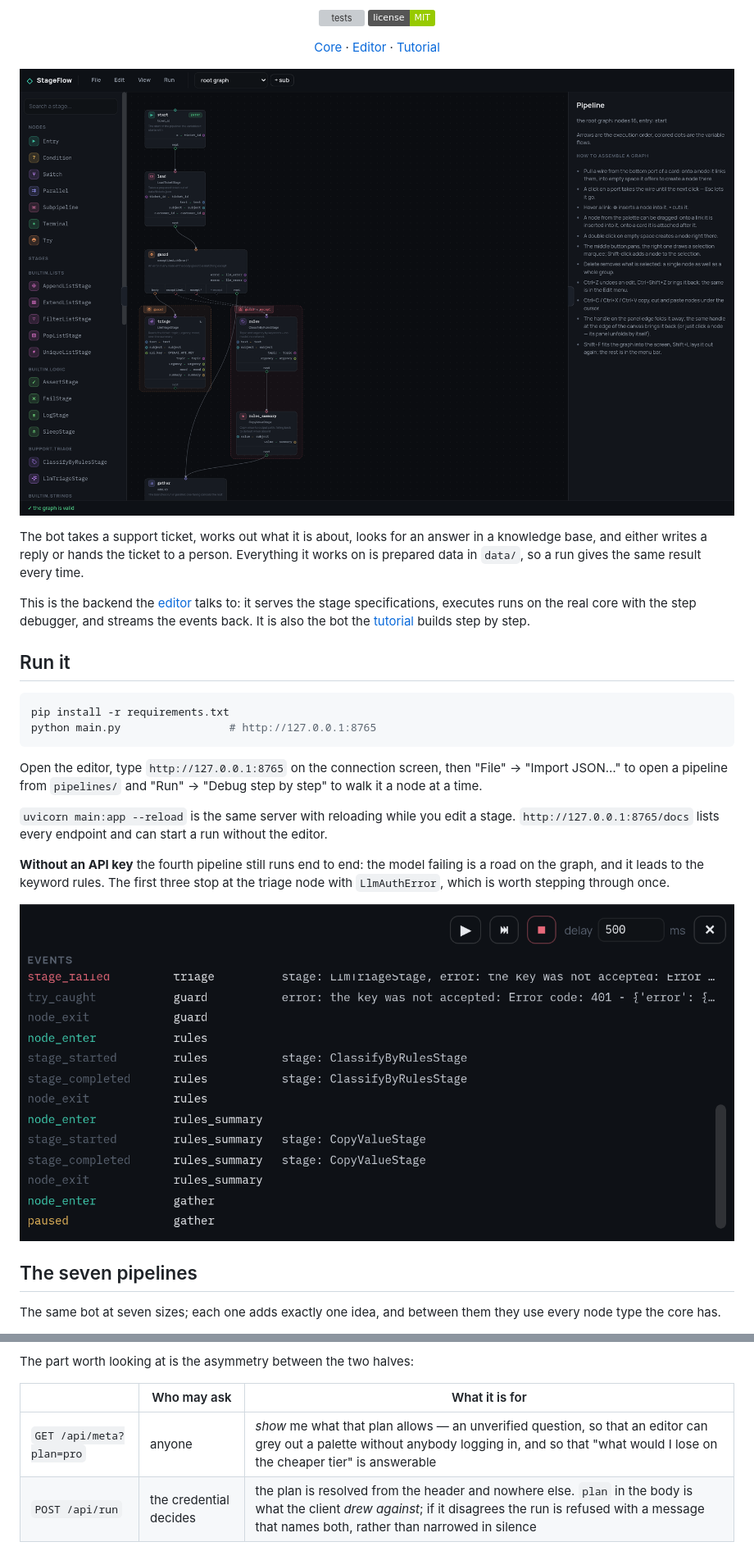
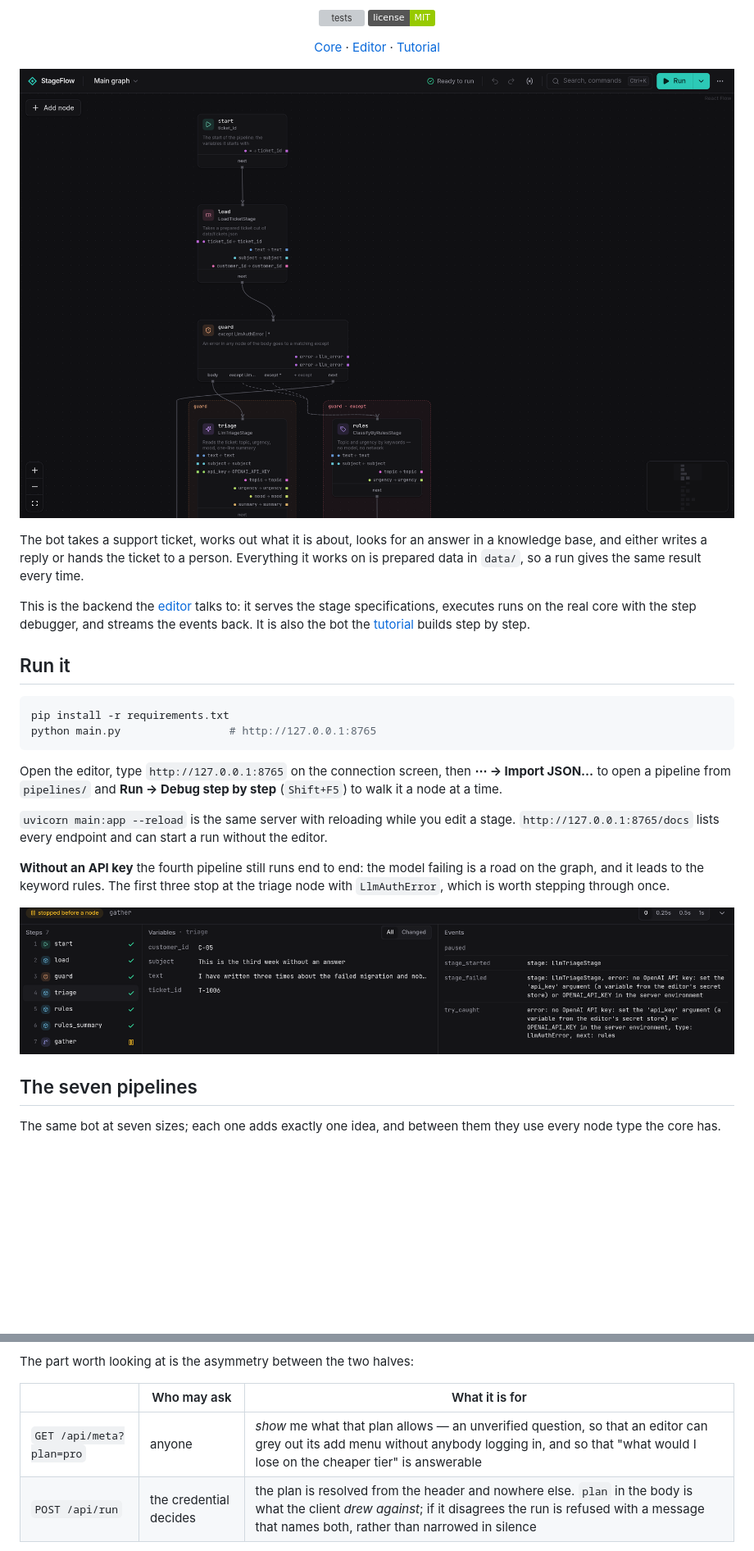
Before and after one commit to leo-need-more-coffee/stageflow-example, a Markdown page: README.md, 2 parts joined by grey strips. Shown at 82% size. Drawn GitHub-style; pictures changed too: docs/img/editor.png, docs/img/events.png; badges without logos; blank space fills up the shorter version; grey boxes are pictures that could not be loaded.

Commit message:
README: screenshots and menu paths of the 1.0 editor
Co-Authored-By: Claude Opus 5.5 <noreply@anthropic.com>
Claude-Session: https://claude.ai/code/session_01CxyqgY7ZjRKxyX784dj7Wd

````diff
--- a/README.md
+++ b/README.md
@@ -35,8 +35,8 @@ python main.py                 # http://127.0.0.1:8765
 ```
 
 Open the editor, type `http://127.0.0.1:8765` on the connection screen, then
-"File" → "Import JSON…" to open a pipeline from `pipelines/` and "Run" →
-"Debug step by step" to walk it a node at a time.
+**⋯ → Import JSON…** to open a pipeline from `pipelines/` and **Run → Debug
+step by step** (`Shift+F5`) to walk it a node at a time.
 
 `uvicorn main:app --reload` is the same server with reloading while you edit a
 stage. `http://127.0.0.1:8765/docs` lists every endpoint and can start a run
@@ -212,7 +212,7 @@ The part worth looking at is the asymmetry between the two halves:
 
 | | Who may ask | What it is for |
 |---|---|---|
-| `GET /api/meta?plan=pro` | anyone | *show* me what that plan allows — an unverified question, so that an editor can grey out a palette without anybody logging in, and so that "what would I lose on the cheaper tier" is answerable |
+| `GET /api/meta?plan=pro` | anyone | *show* me what that plan allows — an unverified question, so that an editor can grey out its add menu without anybody logging in, and so that "what would I lose on the cheaper tier" is answerable |
 | `POST /api/run` | the credential decides | the plan is resolved from the header and nowhere else. `plan` in the body is what the client *drew against*; if it disagrees the run is refused with a message that names both, rather than narrowed in silence |
 
 Wire `?plan=` into the run — one line, and an obvious-looking one — and every
````
Also changed, not shown: other parts of README.md (+1 -1 lines).
